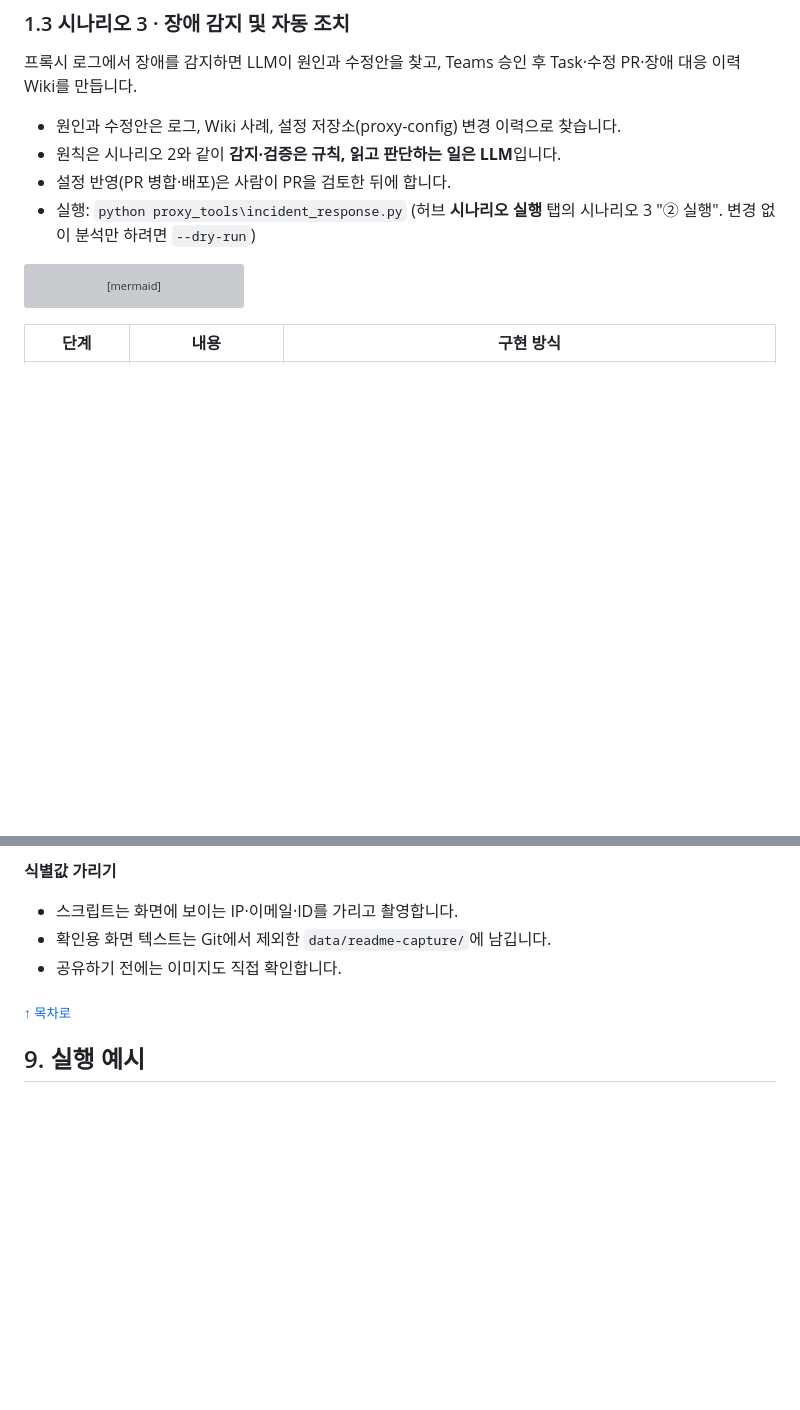
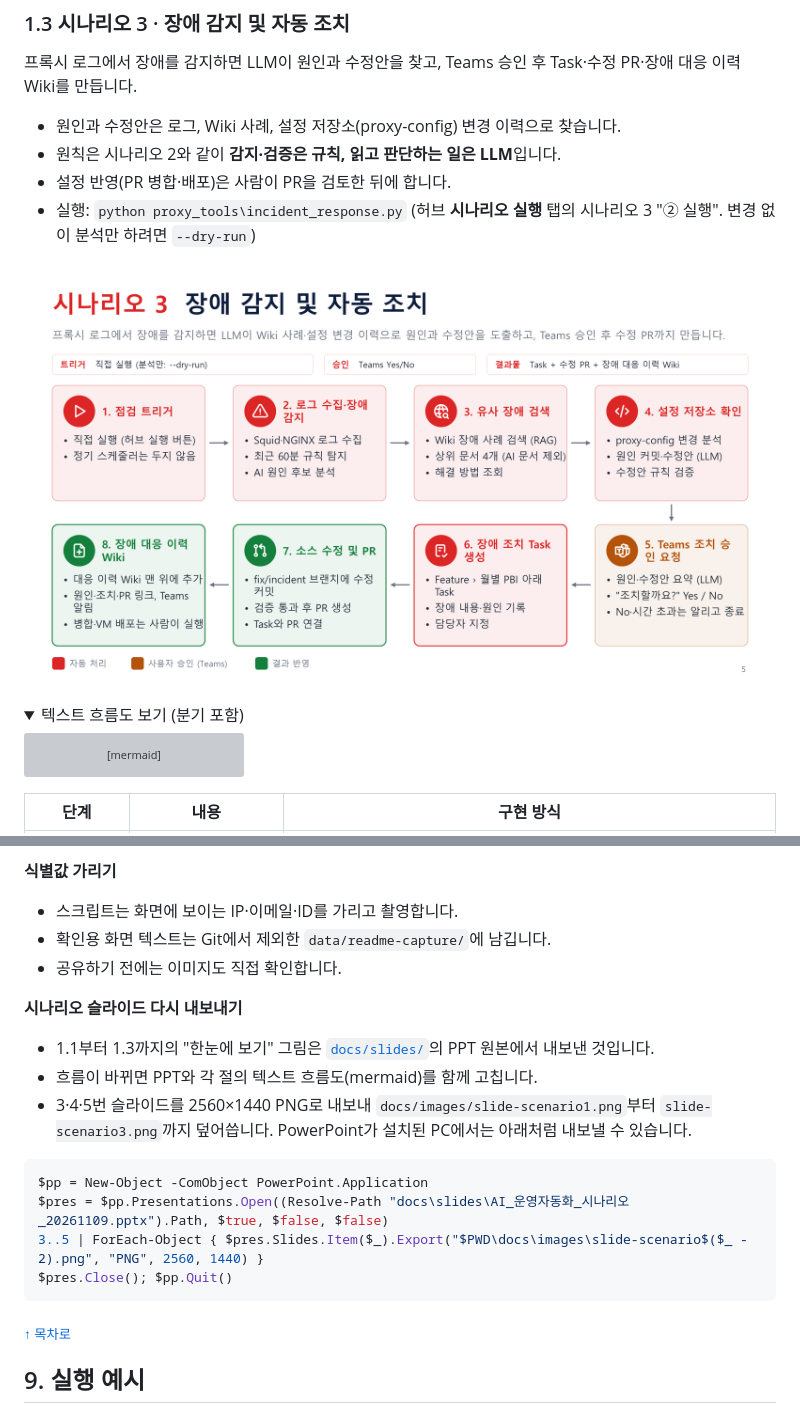
Before and after one commit to pcmola/ai-master, a Markdown page: README.md, 2 parts joined by grey strips. Rendered like a GitHub page; pictures changed too: docs/images/slide-scenario3.png (added); folded sections open; blank space fills up the shorter version; grey boxes are pictures that could not be loaded.

````diff
--- a/README.md
+++ b/README.md
@@ -295,6 +309,11 @@ Task 생성 → Wiki 갱신 → Task 완료를 마치고 결과 카드가 옵니
 - 설정 반영(PR 병합·배포)은 사람이 PR을 검토한 뒤에 합니다.
 - 실행: `python proxy_tools\incident_response.py` (허브 **시나리오 실행** 탭의 시나리오 3 "② 실행". 변경 없이 분석만 하려면 `--dry-run`)
 
+[![시나리오 3 한눈에 보기](docs/images/slide-scenario3.png)](https://raw.githubusercontent.com/pcmola/ai-master/master/docs/images/slide-scenario3.png)
+
+<details>
+<summary>텍스트 흐름도 보기 (분기 포함)</summary>
+
 ```mermaid
 flowchart TD
     t(["1. 트리거<br/>직접 실행"]) --> d["2. 로그 수집·감지<br/>SSH 로그 수집, 규칙 탐지<br/>+ AI 1차 분석"]
@@ -1410,6 +1431,19 @@ Google Chrome이 설치되어 있어야 합니다. `--only wiki|viewer|hub|proxy
 - 확인용 화면 텍스트는 Git에서 제외한 `data/readme-capture/`에 남깁니다.
 - 공유하기 전에는 이미지도 직접 확인합니다.
 
+**시나리오 슬라이드 다시 내보내기**
+
+- 1.1부터 1.3까지의 "한눈에 보기" 그림은 [`docs/slides/`](docs/slides/)의 PPT 원본에서 내보낸 것입니다.
+- 흐름이 바뀌면 PPT와 각 절의 텍스트 흐름도(mermaid)를 함께 고칩니다.
+- 3·4·5번 슬라이드를 2560×1440 PNG로 내보내 `docs/images/slide-scenario1.png`부터 `slide-scenario3.png`까지 덮어씁니다. PowerPoint가 설치된 PC에서는 아래처럼 내보낼 수 있습니다.
+
+```powershell
+$pp = New-Object -ComObject PowerPoint.Application
+$pres = $pp.Presentations.Open((Resolve-Path "docs\slides\AI_운영자동화_시나리오_20261109.pptx").Path, $true, $false, $false)
+3..5 | ForEach-Object { $pres.Slides.Item($_).Export("$PWD\docs\images\slide-scenario$($_ - 2).png", "PNG", 2560, 1440) }
+$pres.Close(); $pp.Quit()
+```
+
 <sub>[↑ 목차로](#목차)</sub>
 
 ## 9. 실행 예시
````
Also changed, not shown: other parts of README.md (+16 -0 lines), docs/images/slide-scenario1.png (added), docs/images/slide-scenario2.png (added), 1 other file.
